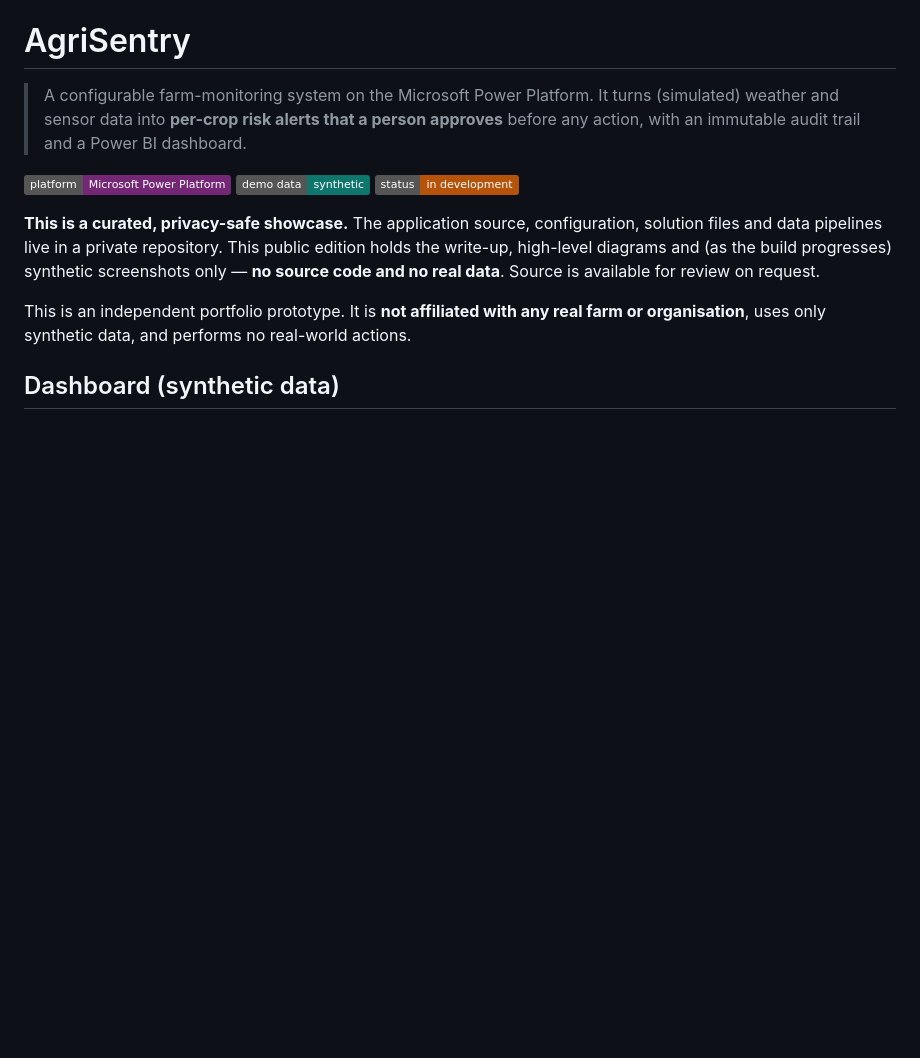
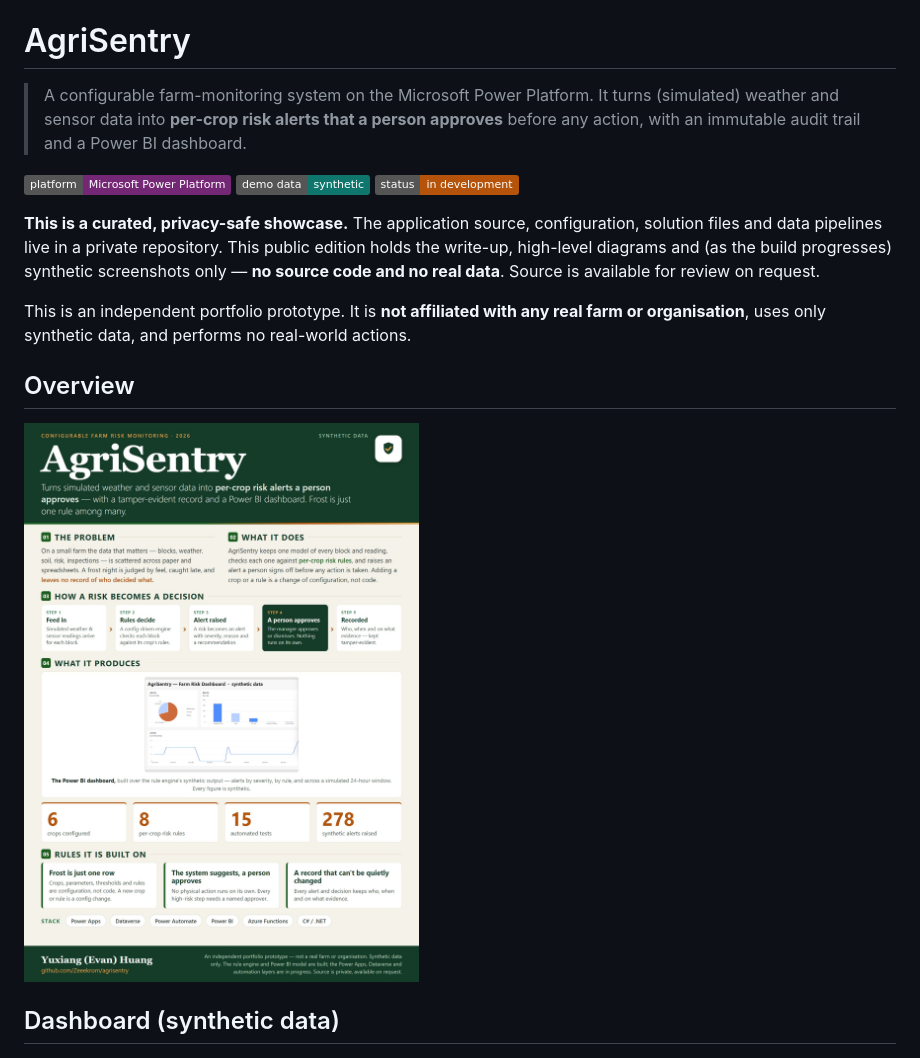
Before and after one commit to Zeeekrom/agrisentry, a Markdown page: README.md, the part around the change. Rendered like a GitHub page; pictures changed too: media/poster.jpg (added); badges without logos; blank space fills up the shorter version.

Commit message:
docs: add one-page project poster (synthetic data)

```diff
--- a/README.md
+++ b/README.md
@@ -9,6 +9,10 @@
 **This is a curated, privacy-safe showcase.** The application source, configuration, solution files and data pipelines live in a private repository. This public edition holds the write-up, high-level diagrams and (as the build progresses) synthetic screenshots only — **no source code and no real data**. Source is available for review on request.
 
 This is an independent portfolio prototype. It is **not affiliated with any real farm or organisation**, uses only synthetic data, and performs no real-world actions.
+
+## Overview
+
+![AgriSentry — one-page overview: the problem, how a risk becomes a decision, the Power BI dashboard, and the rules it is built on (synthetic data)](media/poster.jpg)
 
 ## Dashboard (synthetic data)
 
```
